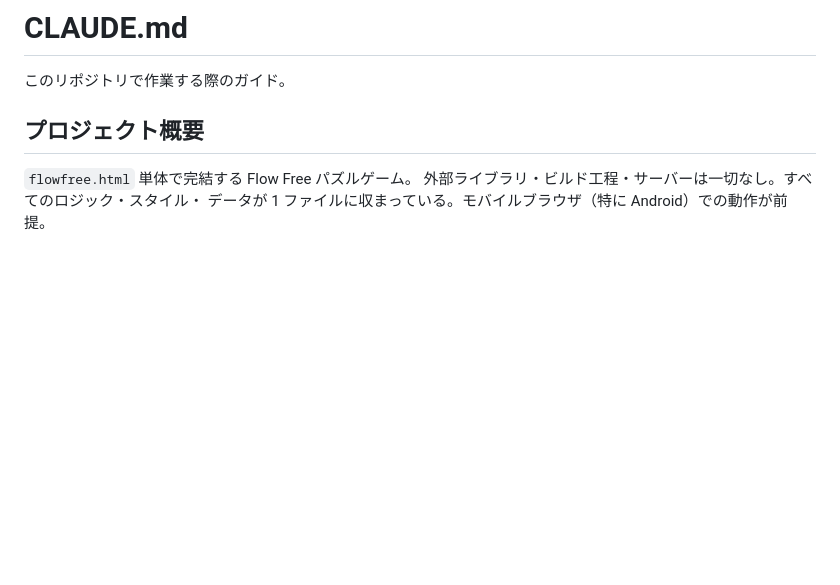
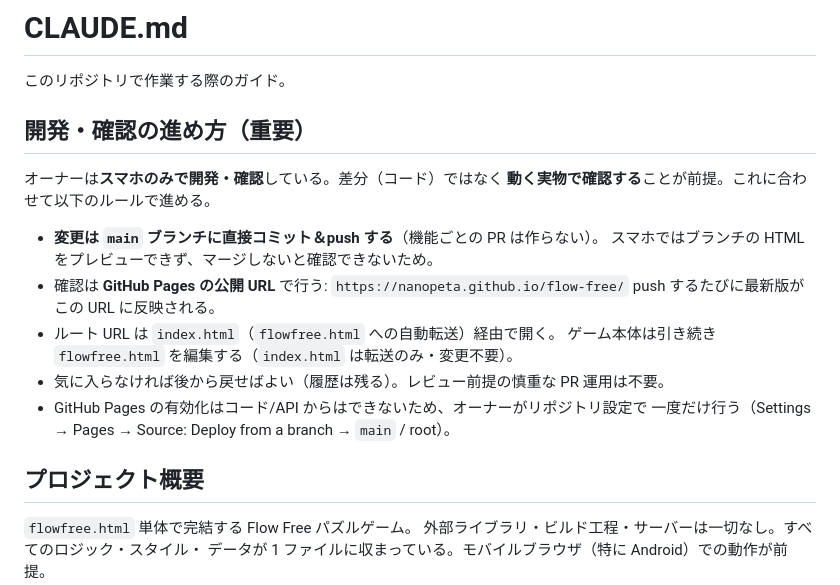
Before and after one commit to nanopeta/flow-free, a Markdown page: CLAUDE.md, the part around the change. GitHub-like rendering; blank space fills up the shorter version.

Commit message:
Document mobile/main-direct/Pages workflow in CLAUDE.md
https://claude.ai/code/session_01XsK9zuSVs47yo13pgvNZCq

```diff
--- a/CLAUDE.md
+++ b/CLAUDE.md
@@ -1,6 +1,22 @@
 # CLAUDE.md
 
 このリポジトリで作業する際のガイド。
+
+## 開発・確認の進め方（重要）
+
+オーナーは**スマホのみで開発・確認**している。差分（コード）ではなく
+**動く実物で確認する**ことが前提。これに合わせて以下のルールで進める。
+
+- **変更は `main` ブランチに直接コミット＆push する**（機能ごとの PR は作らない）。
+  スマホではブランチの HTML をプレビューできず、マージしないと確認できないため。
+- 確認は **GitHub Pages の公開 URL** で行う:
+  `https://nanopeta.github.io/flow-free/`
+  push するたびに最新版がこの URL に反映される。
+- ルート URL は `index.html`（`flowfree.html` への自動転送）経由で開く。
+  ゲーム本体は引き続き `flowfree.html` を編集する（`index.html` は転送のみ・変更不要）。
+- 気に入らなければ後から戻せばよい（履歴は残る）。レビュー前提の慎重な PR 運用は不要。
+- GitHub Pages の有効化はコード/API からはできないため、オーナーがリポジトリ設定で
+  一度だけ行う（Settings → Pages → Source: Deploy from a branch → `main` / root）。
 
 ## プロジェクト概要
 
```
